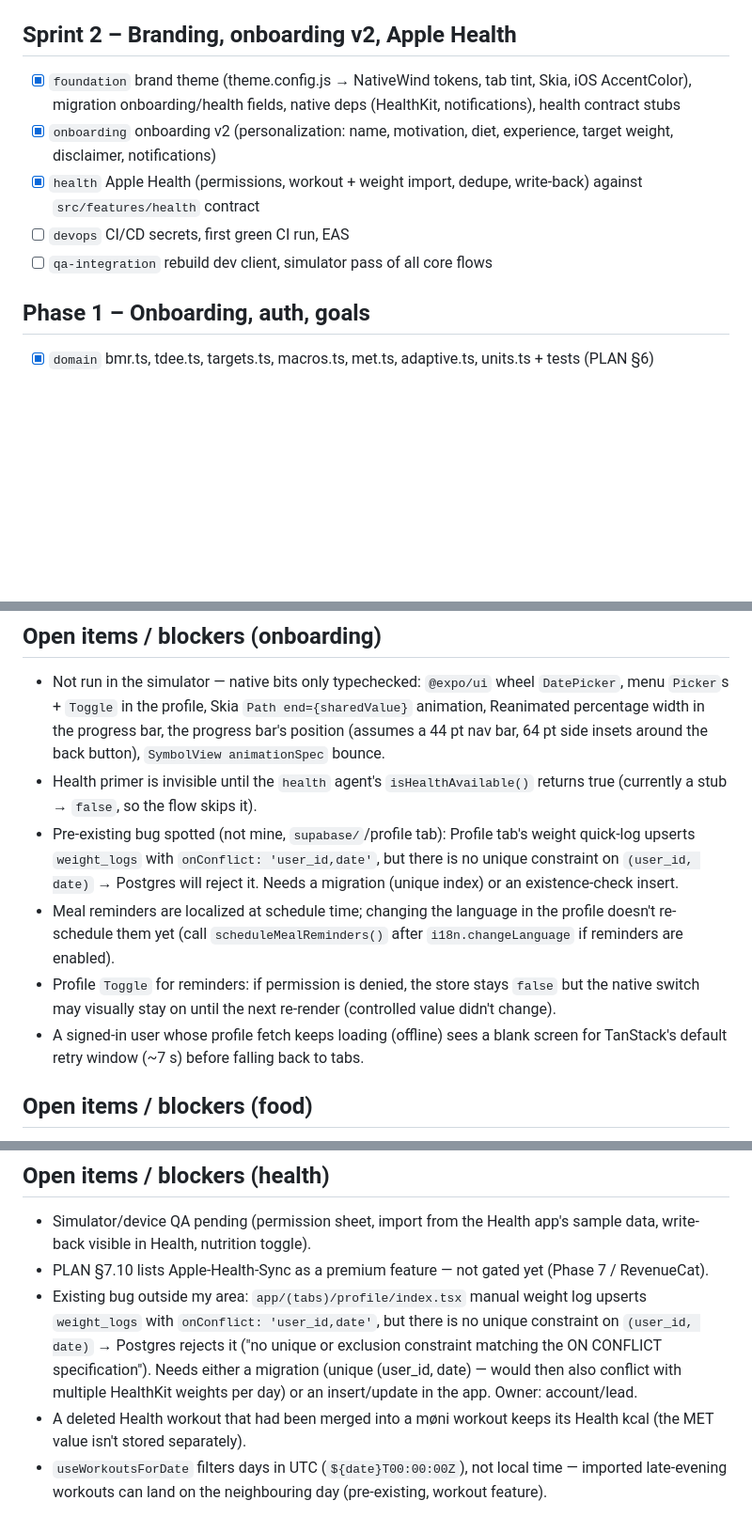
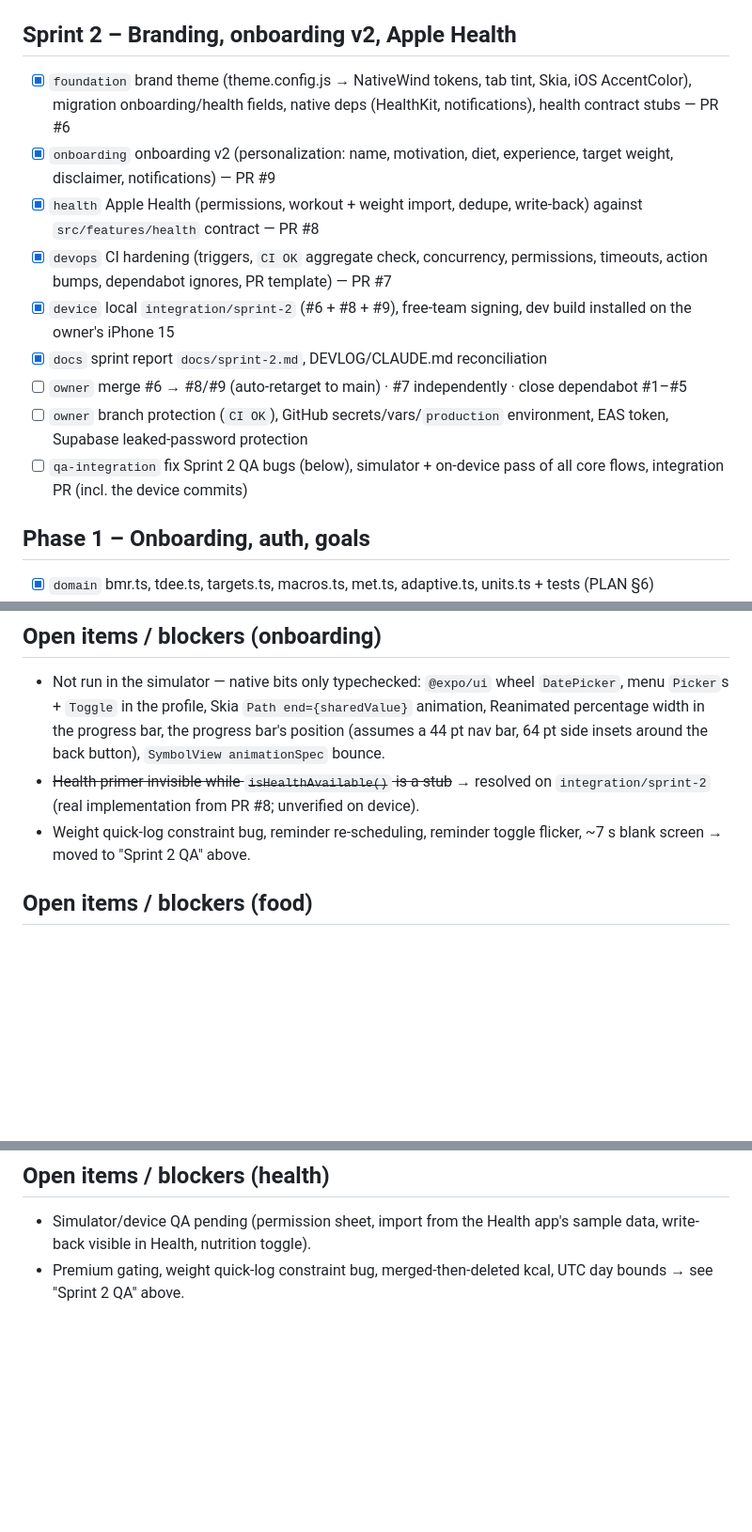
Before and after one commit to lukaspock/moni, a Markdown page: DEVLOG.md, 3 parts joined by grey strips. Shown at 94% size. GitHub-like rendering; blank space fills up the shorter version.

Commit message:
docs: sprint 2 report and devlog reconciliation
Co-Authored-By: Claude Opus 5.5 <noreply@anthropic.com>

```diff
--- a/DEVLOG.md
+++ b/DEVLOG.md
@@ -48,11 +48,15 @@ Foundation (`lead`): [x] DB live · [x] functions deployed · [x] typed client
 - [ ] `lead` integration, rebuild (new native modules: camera, image-picker, skia …), test in the simulator
 
 ## Sprint 2 – Branding, onboarding v2, Apple Health
-- [x] `foundation` brand theme (theme.config.js → NativeWind tokens, tab tint, Skia, iOS AccentColor), migration onboarding/health fields, native deps (HealthKit, notifications), health contract stubs
-- [x] `onboarding` onboarding v2 (personalization: name, motivation, diet, experience, target weight, disclaimer, notifications)
-- [x] `health` Apple Health (permissions, workout + weight import, dedupe, write-back) against `src/features/health` contract
-- [ ] `devops` CI/CD secrets, first green CI run, EAS
-- [ ] `qa-integration` rebuild dev client, simulator pass of all core flows
+- [x] `foundation` brand theme (theme.config.js → NativeWind tokens, tab tint, Skia, iOS AccentColor), migration onboarding/health fields, native deps (HealthKit, notifications), health contract stubs — PR #6
+- [x] `onboarding` onboarding v2 (personalization: name, motivation, diet, experience, target weight, disclaimer, notifications) — PR #9
+- [x] `health` Apple Health (permissions, workout + weight import, dedupe, write-back) against `src/features/health` contract — PR #8
+- [x] `devops` CI hardening (triggers, `CI OK` aggregate check, concurrency, permissions, timeouts, action bumps, dependabot ignores, PR template) — PR #7
+- [x] `device` local `integration/sprint-2` (#6 + #8 + #9), free-team signing, dev build installed on the owner's iPhone 15
+- [x] `docs` sprint report `docs/sprint-2.md`, DEVLOG/CLAUDE.md reconciliation
+- [ ] `owner` merge #6 → #8/#9 (auto-retarget to main) · #7 independently · close dependabot #1–#5
+- [ ] `owner` branch protection (`CI OK`), GitHub secrets/vars/`production` environment, EAS token, Supabase leaked-password protection
+- [ ] `qa-integration` fix Sprint 2 QA bugs (below), simulator + on-device pass of all core flows, integration PR (incl. the device commits)
 
 ## Phase 1 – Onboarding, auth, goals
 - [x] `domain` bmr.ts, tdee.ts, targets.ts, macros.ts, met.ts, adaptive.ts, units.ts + tests (PLAN §6)
@@ -108,11 +127,8 @@ Foundation (`lead`): [x] DB live · [x] functions deployed · [x] typed client
 
 ## Open items / blockers (onboarding)
 - Not run in the simulator — native bits only typechecked: `@expo/ui` wheel `DatePicker`, menu `Picker`s + `Toggle` in the profile, Skia `Path end={sharedValue}` animation, Reanimated percentage width in the progress bar, the progress bar's position (assumes a 44 pt nav bar, 64 pt side insets around the back button), `SymbolView animationSpec` bounce.
-- Health primer is invisible until the `health` agent's `isHealthAvailable()` returns true (currently a stub → `false`, so the flow skips it).
-- Pre-existing bug spotted (not mine, `supabase/`/profile tab): Profile tab's weight quick-log upserts `weight_logs` with `onConflict: 'user_id,date'`, but there is no unique constraint on `(user_id, date)` → Postgres will reject it. Needs a migration (unique index) or an existence-check insert.
-- Meal reminders are localized at schedule time; changing the language in the profile doesn't re-schedule them yet (call `scheduleMealReminders()` after `i18n.changeLanguage` if reminders are enabled).
-- Profile `Toggle` for reminders: if permission is denied, the store stays `false` but the native switch may visually stay on until the next re-render (controlled value didn't change).
-- A signed-in user whose profile fetch keeps loading (offline) sees a blank screen for TanStack's default retry window (~7 s) before falling back to tabs.
+- ~~Health primer invisible while `isHealthAvailable()` is a stub~~ → resolved on `integration/sprint-2` (real implementation from PR #8; unverified on device).
+- Weight quick-log constraint bug, reminder re-scheduling, reminder toggle flicker, ~7 s blank screen → moved to "Sprint 2 QA" above.
 
 ## Open items / blockers (food)
 - Not tested in the iOS Simulator per my instructions (camera, image picker, Skia, glass button, `@expo/ui` Picker/Slider are all only typechecked against their `.d.ts`s here, never actually run) — please exercise: the whole flow end-to-end (photo → analyze → review → save appears on the dashboard), text describe, barcode scan (needs a real/physical or simulated camera feed — the simulator can synthesize a barcode via Features → Camera in some Xcode versions, otherwise test on a device), favorites/recent tap, manual entry, edit-existing-meal (tap a logged meal), swipe-to-delete, the 402 → paywall path (can be forced by lowering `FREE_AI_LIMIT_PER_DAY` temporarily), and the kcal ring's bonus/provisional/over-limit visuals once a workout exists for the day.
@@ -154,7 +170,4 @@ Foundation (`lead`): [x] DB live · [x] functions deployed · [x] typed client
 
 ## Open items / blockers (health)
 - Simulator/device QA pending (permission sheet, import from the Health app's sample data, write-back visible in Health, nutrition toggle).
-- PLAN §7.10 lists Apple-Health-Sync as a premium feature — not gated yet (Phase 7 / RevenueCat).
-- Existing bug outside my area: `app/(tabs)/profile/index.tsx` manual weight log upserts `weight_logs` with `onConflict: 'user_id,date'`, but there is no unique constraint on `(user_id, date)` → Postgres rejects it ("no unique or exclusion constraint matching the ON CONFLICT specification"). Needs either a migration (unique (user_id, date) — would then also conflict with multiple HealthKit weights per day) or an insert/update in the app. Owner: account/lead.
-- A deleted Health workout that had been merged into a møni workout keeps its Health kcal (the MET value isn't stored separately).
-- `useWorkoutsForDate` filters days in UTC (`${date}T00:00:00Z`), not local time — imported late-evening workouts can land on the neighbouring day (pre-existing, workout feature).
+- Premium gating, weight quick-log constraint bug, merged-then-deleted kcal, UTC day bounds → see "Sprint 2 QA" above.
```
Also changed, not shown: other parts of DEVLOG.md (+16 -1 lines), CLAUDE.md (+2 -0 lines), docs/sprint-2.md (added, +221 -0 lines).
